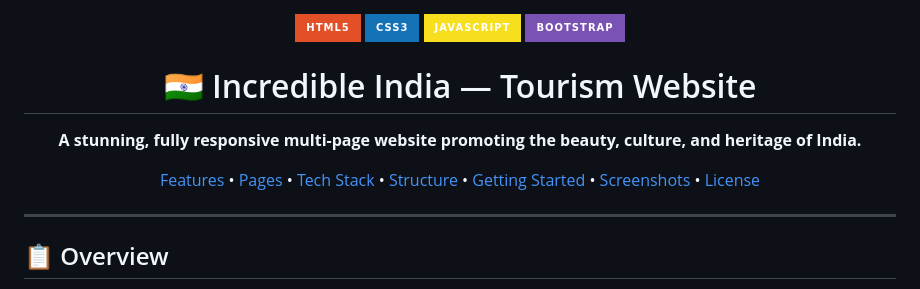
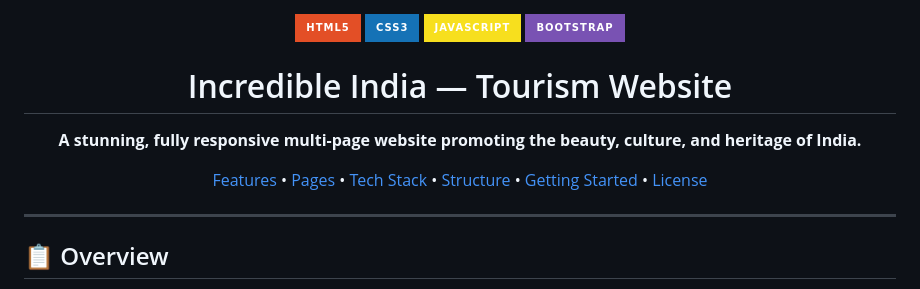
Before and after one commit to afzalkhanofficial/Incredible-India, a Markdown page: README.md, the part around one of its changes. GitHub-like rendering; badges without logos.

```diff
--- a/README.md
+++ b/README.md
@@ -5,7 +5,7 @@
   <img src="https://img.shields.io/badge/Bootstrap-7952B3?style=for-the-badge&logo=bootstrap&logoColor=white" alt="Bootstrap" />
 </p>
 
-<h1 align="center">🇮🇳 Incredible India — Tourism Website</h1>
+<h1 align="center">Incredible India — Tourism Website</h1>
 
 <p align="center">
   <strong>A stunning, fully responsive multi-page website promoting the beauty, culture, and heritage of India.</strong>
@@ -17,7 +17,6 @@
   <a href="#-tech-stack">Tech Stack</a> •
   <a href="#-project-structure">Structure</a> •
   <a href="#-getting-started">Getting Started</a> •
-  <a href="#-screenshots">Screenshots</a> •
   <a href="#-license">License</a>
 </p>
 
```
Also changed, not shown: other parts of README.md (+1 -34 lines).
